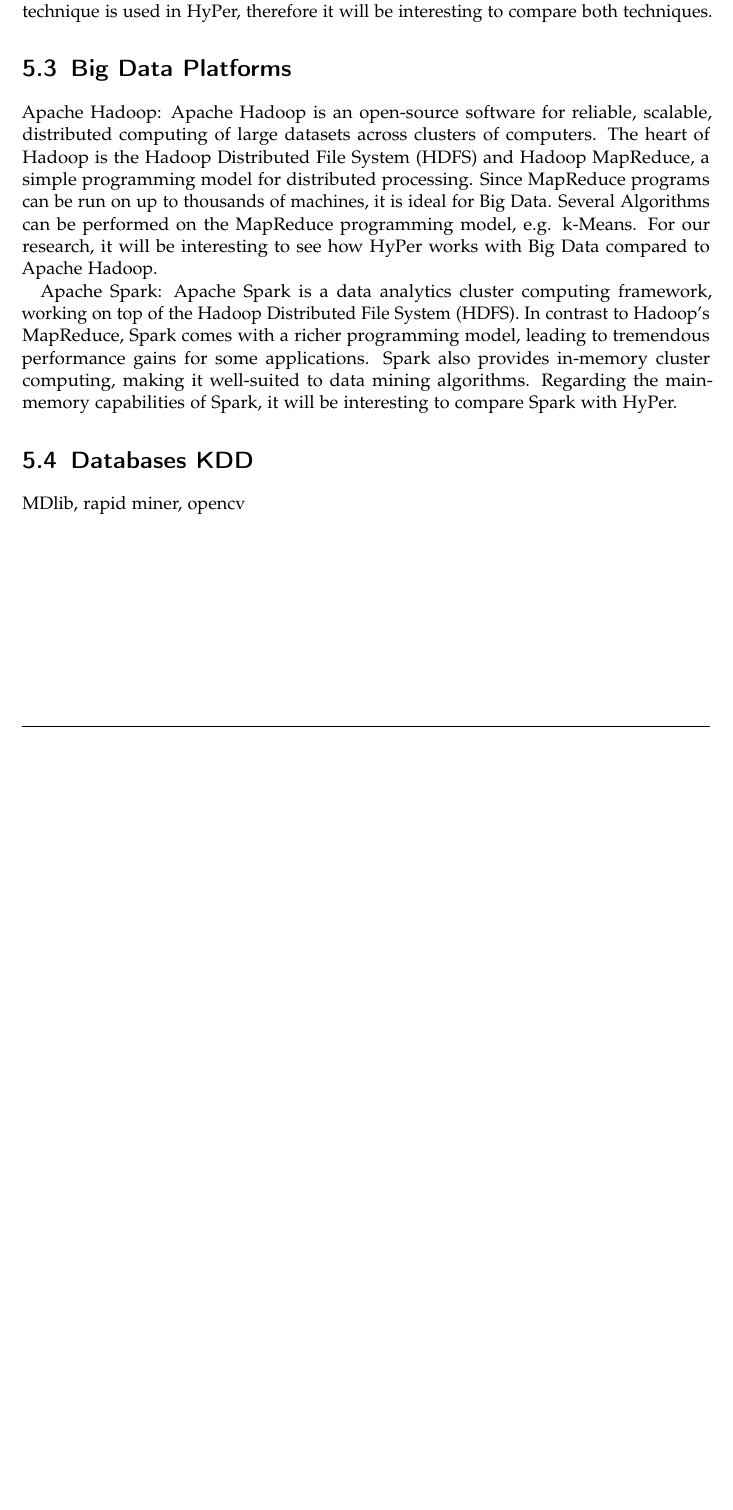
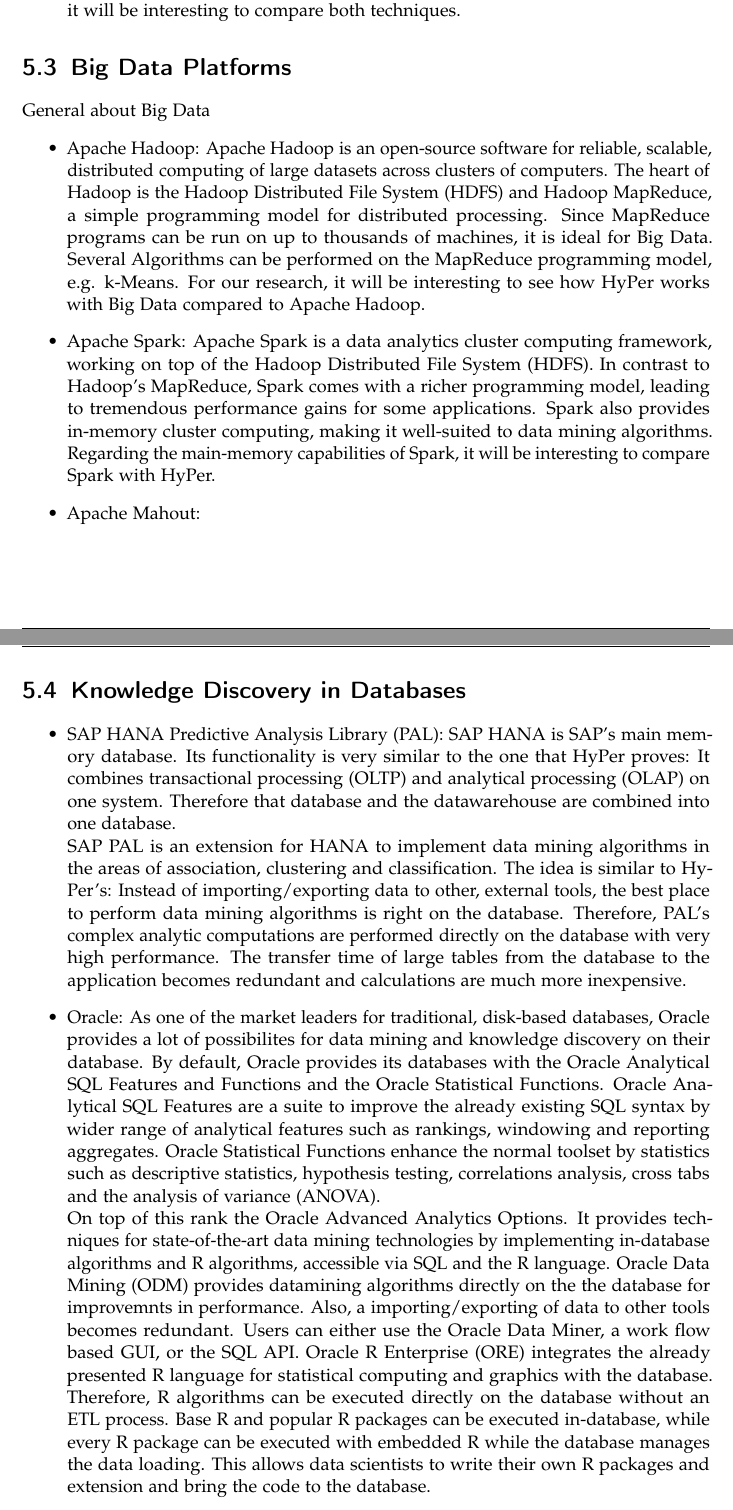
Before and after one commit to markap/Master-Thesis, a LaTeX thesis (main.tex, which reads chapters/related.tex): part of page 23 of 56 before the commit and two parts of pages 23 and 24 of 58 after it, the two joined at a grey line, cut so that both start at the same text, the shorter picture padded with empty space. Compiled offline with pdfLaTeX; a LaTeX package or settings file that is missing is left out.

Commit message:
improve related work

```diff
--- a/chapters/related.tex
+++ b/chapters/related.tex
@@ -19,11 +20,23 @@
-Julia: Julia is a relatively new dynamic programming language for scientific computing with a main purpose on high performance. As R, Julia is a programming language itself written mainly in Julia, as well as C and Fortran to gain better performance. For data analysis, external packages are available allowing the execution of state-of-the-art data mining algorithms. Interestingly, Julia uses LLVM-based just-in-time (JIT) compilation, and therefore is often matched with the performance of C. The same compilation technique is used in HyPer, therefore it will be interesting to compare both techniques.
+\item Julia: Julia is a relatively new dynamic programming language for scientific computing with a main purpose on high performance. As R, Julia is a programming language itself written mainly in Julia, as well as C and Fortran to gain better performance. For data analysis, external packages are available allowing the execution of state-of-the-art data mining algorithms. Interestingly, Julia uses LLVM-based just-in-time (JIT) compilation, and therefore is often matched with the performance of C. The same compilation technique is used in HyPer, therefore it will be interesting to compare both techniques.
+\end{itemize}
 
 
 \section{Big Data Platforms}
+General about Big Data
+\begin{itemize}
+\item Apache Hadoop: Apache Hadoop is an open-source software for reliable, scalable, distributed computing of large datasets across clusters of computers. The heart of Hadoop is the Hadoop Distributed File System (HDFS) and Hadoop MapReduce, a simple programming model for distributed processing. Since MapReduce programs can be run on up to thousands of machines, it is ideal for Big Data. Several Algorithms can be performed on the MapReduce programming model, e.g. k-Means. For our research, it will be interesting to see how HyPer works with Big Data compared to Apache Hadoop.
 
-Apache Hadoop: Apache Hadoop is an open-source software for reliable, scalable, distributed computing of large datasets across clusters of computers. The heart of Hadoop is the Hadoop Distributed File System (HDFS) and Hadoop MapReduce, a simple programming model for distributed processing. Since MapReduce programs can be run on up to thousands of machines, it is ideal for Big Data. Several Algorithms can be performed on the MapReduce programming model, e.g. k-Means. For our research, it will be interesting to see how HyPer works with Big Data compared to Apache Hadoop.
+\item Apache Spark: Apache Spark is a data analytics cluster computing framework, working on top of the Hadoop Distributed File System (HDFS). In contrast to Hadoop’s MapReduce, Spark comes with a richer programming model, leading to tremendous performance gains for some applications. Spark also provides in-memory cluster computing, making it well-suited to data mining algorithms. Regarding the main-memory capabilities of Spark, it will be interesting to compare Spark with HyPer.
 
-Apache Spark: Apache Spark is a data analytics cluster computing framework, working on top of the Hadoop Distributed File System (HDFS). In contrast to Hadoop’s MapReduce, Spark comes with a richer programming model, leading to tremendous performance gains for some applications. Spark also provides in-memory cluster computing, making it well-suited to data mining algorithms. Regarding the main-memory capabilities of Spark, it will be interesting to compare Spark with HyPer.
+\item Apache Mahout:
+\end{itemize}
 
-\section{Databases KDD}
-MDlib, rapid miner, opencv
+\section{Knowledge Discovery in Databases}
+\begin{itemize}
+\item SAP HANA Predictive Analysis Library (PAL): SAP HANA is SAP's main memory database. Its functionality is very similar to the one that HyPer proves: It combines transactional processing (OLTP) and analytical processing (OLAP) on one system. Therefore that database and the datawarehouse are combined into one database.
+\\
+SAP PAL is an extension for HANA to implement data mining algorithms in the areas of association, clustering and classification. The idea is similar to HyPer's: Instead of importing/exporting data to other, external tools, the best place to perform data mining algorithms is right on the database. Therefore, PAL's complex analytic computations are performed directly on the database with very high performance. The transfer time of large tables from the database to the application becomes redundant and calculations are much more inexpensive.
+
+\item Oracle: As one of the market leaders for traditional, disk-based databases, Oracle provides a lot of possibilites for data mining and knowledge discovery on their database. By default, Oracle provides its databases with the Oracle Analytical SQL Features and Functions and the Oracle Statistical Functions. Oracle Analytical SQL Features are a suite to improve the already existing SQL syntax by wider range of analytical features such as rankings, windowing and reporting aggregates. Oracle Statistical Functions enhance the normal toolset by statistics such as descriptive statistics, hypothesis testing, correlations analysis, cross tabs and the analysis of variance (ANOVA).
+\\
+On top of this rank the Oracle Advanced Analytics Options. It provides techniques for state-of-the-art data mining technologies by implementing in-database algorithms and R algorithms, accessible via SQL and the R language. Oracle Data Mining (ODM) provides datamining algorithms directly on the the database for improvemnts in performance. Also, a importing/exporting of data to other tools becomes redundant. Users can either use the Oracle Data Miner, a work flow based GUI, or the SQL API. Oracle R Enterprise (ORE) integrates the already presented R language for statistical computing and graphics with the database. Therefore, R algorithms can be executed directly on the database without an ETL process. Base R and popular R packages can be executed in-database, while every R package can be executed with embedded R while the database manages the data loading. This allows data scientists to write their own R packages and extension and bring the code to the database.
```
Also changed, not shown: chapters/evaluation.tex (+0 -2 lines), chapters/related.tex (30 more changed lines), 1 other file.
